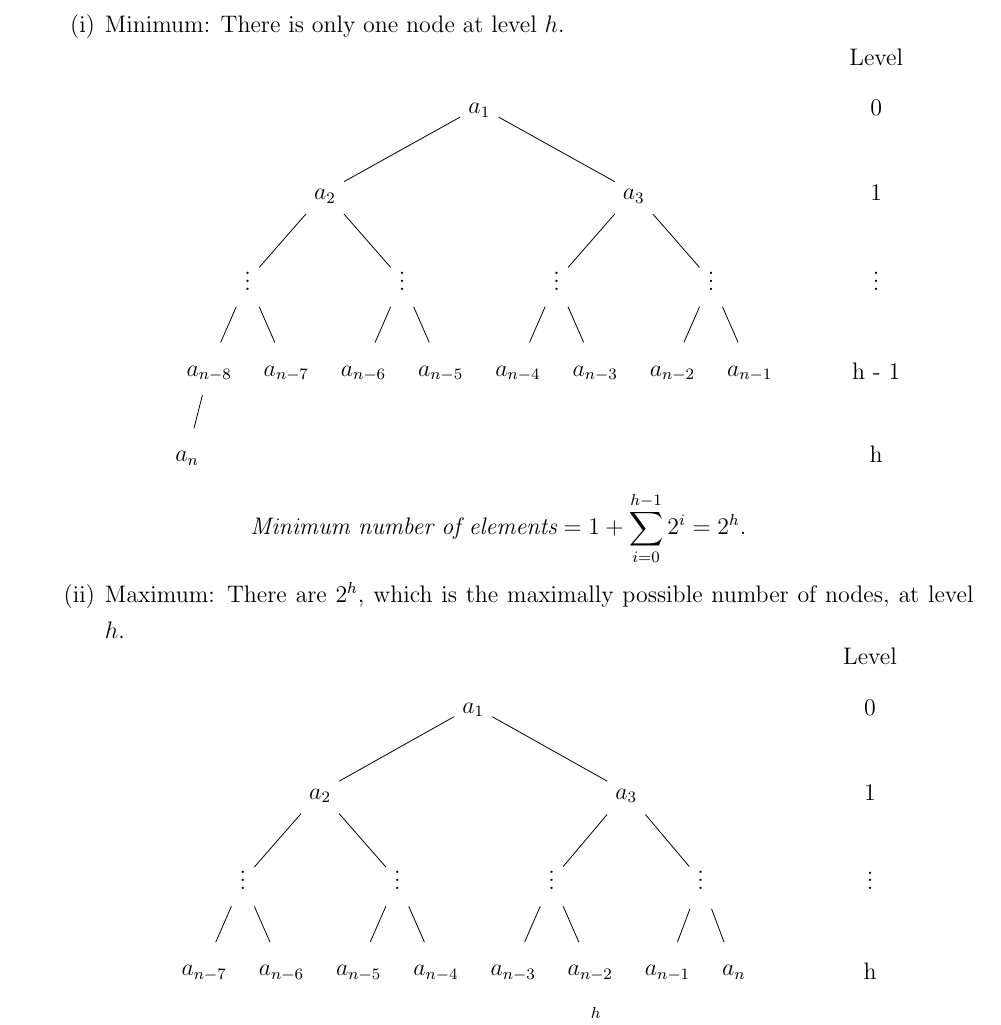
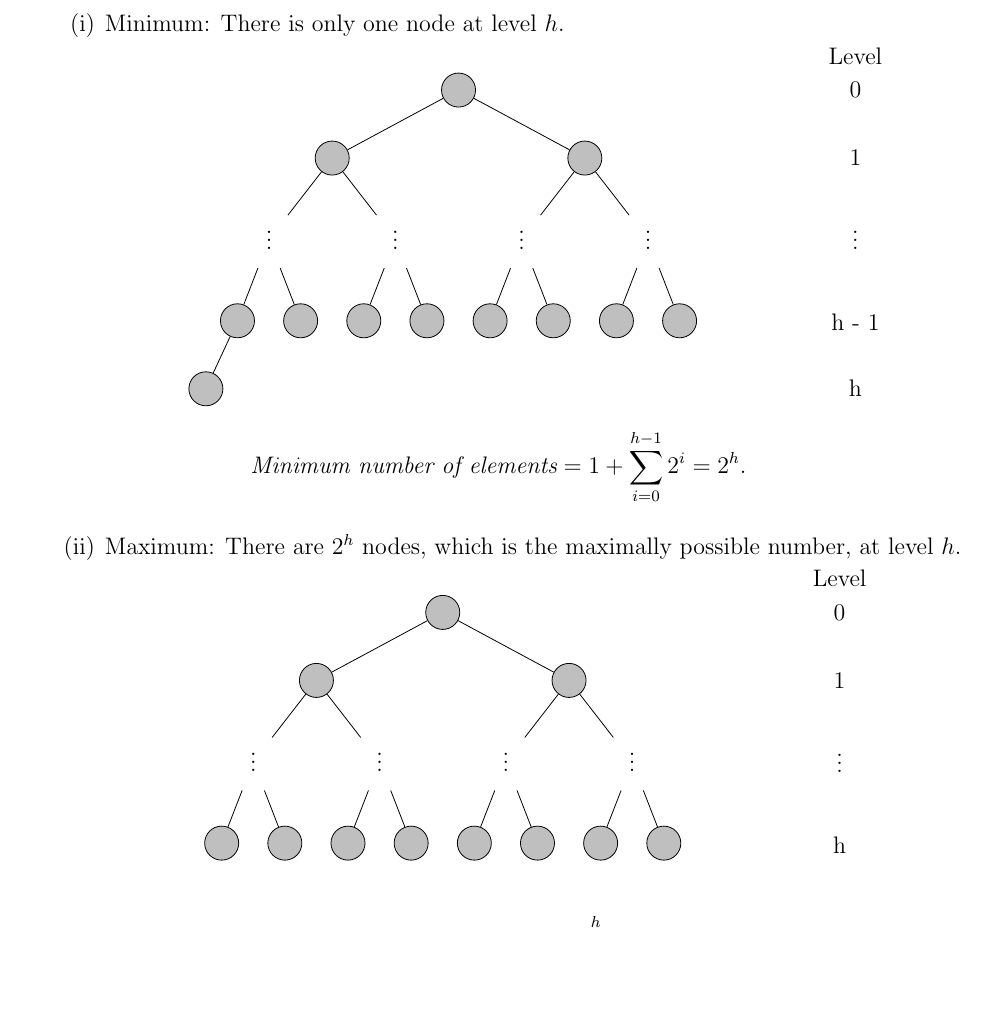
Before and after one commit to xing-pangdingyu/ITA4E-Solution, a LaTeX paper (Chapter_6/Section_1.tex): part of page 1 of 3, cut so that both start at the same text, the shorter picture padded with empty space. Compiled offline with LaTeX, dvips and Ghostscript.

Commit message:
Update Section_1.tex

```diff
--- a/Chapter_6/Section_1.tex
+++ b/Chapter_6/Section_1.tex
@@ -41,73 +41,91 @@
 \item Minimum: There is only one node at level $h$.
 \begin{center}
 \begin{forest}
-    for tree={grow=south, align=center, edge+=-}
-    [$a_1$
-        [$a_2$
-            [\vdots
-                [$a_{n-8}$
-                    [$a_n$]
+    for tree={
+      circle,
+      draw,
+      fill=lightgray,
+      minimum size=0.6cm,
+      align=center,
+      edge+=-,
+      s sep=0.5cm,
+      l=1cm
+    }
+    [,
+        [,
+            [\vdots, draw=none, fill=none
+                [,
+                    [,]
                     [, phantom]
                 ]
-                [$a_{n-7}$]
+                [,]
             ]
-            [\vdots
-                [$a_{n-6}$]
-                [$a_{n-5}$]
+            [\vdots, draw=none, fill=none
+                [,]
+                [,]
             ]
         ]
-        [$a_3$
-            [\vdots
-                [$a_{n-4}$]
-                [$a_{n-3}$]
+        [,
+            [\vdots, draw=none, fill=none
+                [,]
+                [,]
             ]
-            [\vdots
-                [$a_{n-2}$]
-                [$a_{n-1}$]
+            [\vdots, draw=none, fill=none
+                [,]
+                [,]
             ]
         ]
     ]
-    \node at (7,1) {Level};
-    \node at (7,0.1) {0};
-    \node at (7,-1.4) {1};
-    \node at (7,-2.85) {\vdots};
-    \node at (7,-4.55) {h - 1};
-    \node at (7,-6) {h};
+    \node at (7,0.6) {Level};
+    \node at (7,0) {0};
+    \node at (7,-1.2) {1};
+    \node at (7,-2.55) {\vdots};
+    \node at (7,-4.1) {h - 1};
+    \node at (7,-5.25) {h};
 \end{forest}
 \end{center}
 $$
 \textit{Minimum number of elements} = 1 + \sum_{i = 0}^{h-1}{2^i} = 2^h.
 $$
-\item Maximum: There are $2^h$, which is the maximally possible number of nodes, at level $h$.
+\item Maximum: There are $2^h$ nodes, which is the maximally possible number, at level $h$.
 \begin{center}
-\begin{forest}
-    for tree={grow=south, align=center, edge+=-}
-    [$a_1$
-        [$a_2$
-            [\vdots
-                [$a_{n-7}$]
-                [$a_{n-6}$]
+    \begin{forest}
+        for tree={
+          circle,
+          draw,
+          fill=lightgray,
+          minimum size=0.6cm,
+          align=center,
+          edge+=-,
+          s sep=0.5cm,
+          l=1cm
+        }
+        [,
+            [,
+                [\vdots, draw=none, fill=none
+                    [,]
+                    [,]
+                ]
+                [\vdots, draw=none, fill=none
+                    [,]
+                    [,]
+                ]
             ]
-            [\vdots
-                [$a_{n-5}$]
-                [$a_{n-4}$]
+            [,
+                [\vdots, draw=none, fill=none
+                    [,]
+                    [,]
+                ]
+                [\vdots, draw=none, fill=none
+                    [,]
+                    [,]
+                ]
             ]
         ]
-        [$a_3$
-            [\vdots
-                [$a_{n-3}$]
-                [$a_{n-2}$]
-            ]
-            [\vdots
-                [$a_{n-1}$]
-                [$a_{n}$]
-            ]
-        ]
-    ]
-    \node at (7,1) {Level};
-    \node at (7,0.1) {0};
-    \node at (7,-1.4) {1};
-    \node at (7,-2.85) {\vdots};
-    \node at (7,-4.55) {h};
+        \node at (7,0.6) {Level};
+        \node at (7,0) {0};
+        \node at (7,-1.2) {1};
+        \node at (7,-2.55) {\vdots};
+        \node at (7,-4.1) {h};
 \end{forest}
 \end{center}
```
Also changed, not shown: Chapter_6/Section_1.tex (1 more changed lines).
